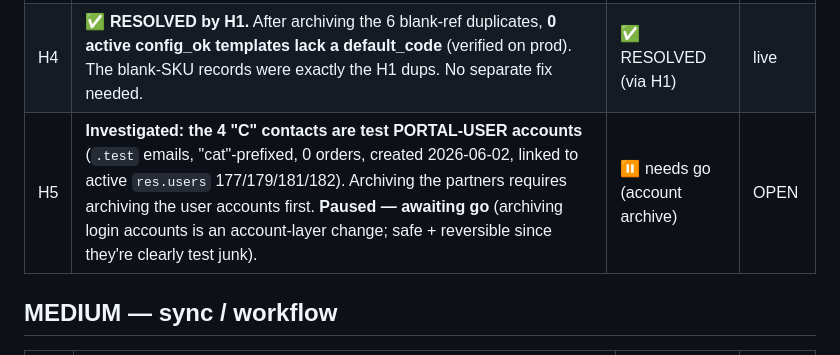
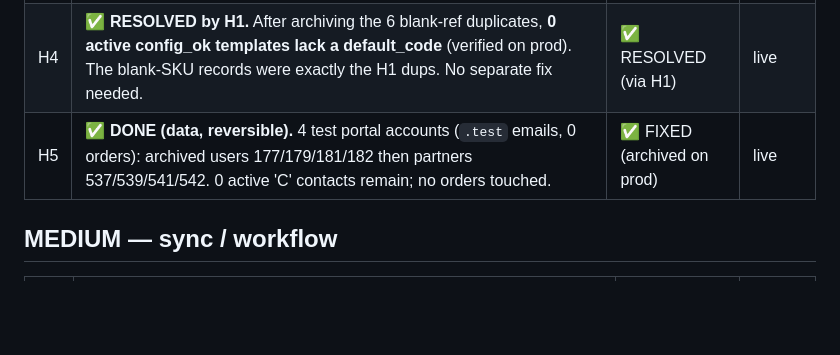
Before and after one commit to dangelojohn/Southbrook_Configurator, a Markdown page: docs/E2E_PUNCHLIST_2026-07-06.md, the part around the change. Drawn GitHub-style; blank space fills up the shorter version.

Commit message:
docs: punch list — H5 done (4 test portal accounts archived)

```diff
--- a/docs/E2E_PUNCHLIST_2026-07-06.md
+++ b/docs/E2E_PUNCHLIST_2026-07-06.md
@@ -26,7 +26,7 @@ want S01381 reset to its original single line if it's a reference fixture. **[de
 | H2 | **Re-diagnosed — NOT a data duplicate.** There is only ONE `SB-BASE-2DR` template (id 39). The "$395 vs $560 same SKU" seen in the 3D inventory are **different variants of that one template** (`lst_price` = base 395 + attribute `price_extra`, ranging 395→705 across 10 variants). Expected variant pricing. The REAL issue: variants share the base `default_code` with no config suffix, so the 3D inventory list shows them as look-alike rows at different prices. → a 3D-inventory display/labeling fix (show the distinguishing config, or suffix variant codes), NOT a dedup. | RE-DIAGNOSED | OPEN |
 | H3 | **CONFIRMED: 52/52 templates have standard_price = $0.00.** Margin = (price−cost)/price = 100% when cost=0. Seed loaded `list_price` only, never `standard_price`. Fix = backfill cost — but the actual cost figures are business data (Price Master "cost" column / Cost×1.05 basis); **need the source cost numbers from you.** | CONFIRMED (needs cost data) | OPEN |
 | H4 | **✅ RESOLVED by H1.** After archiving the 6 blank-ref duplicates, **0 active config_ok templates lack a default_code** (verified on prod). The blank-SKU records were exactly the H1 dups. No separate fix needed. | ✅ RESOLVED (via H1) | live |
-| H5 | **Investigated: the 4 "C" contacts are test PORTAL-USER accounts** (`.test` emails, "cat"-prefixed, 0 orders, created 2026-06-02, linked to active `res.users` 177/179/181/182). Archiving the partners requires archiving the user accounts first. **Paused — awaiting go** (archiving login accounts is an account-layer change; safe + reversible since they're clearly test junk). | ⏸ needs go (account archive) | OPEN |
+| H5 | **✅ DONE (data, reversible).** 4 test portal accounts (`.test` emails, 0 orders): archived users 177/179/181/182 then partners 537/539/541/542. 0 active 'C' contacts remain; no orders touched. | ✅ FIXED (archived on prod) | live |
 
 ## MEDIUM — sync / workflow
 
```
